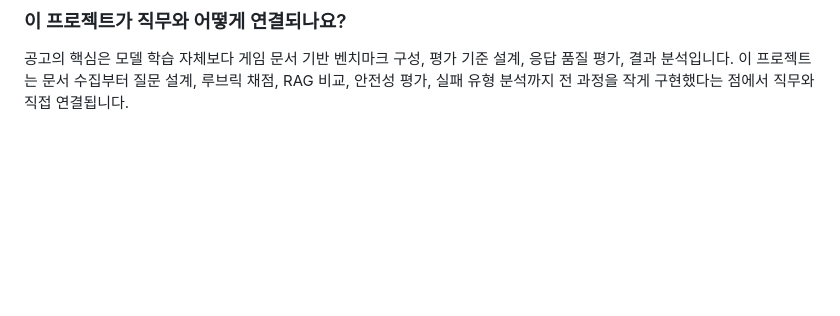
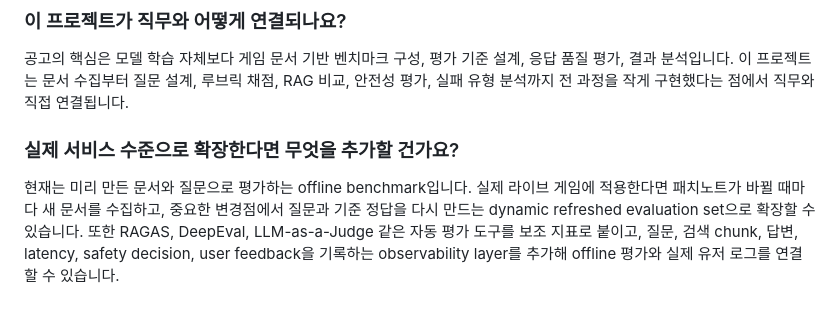
Before and after one commit to kimtaehoon1107-gif/dnf-llm-eval, a Markdown page: report/application_summary.md, the part around the change. Drawn GitHub-style; blank space fills up the shorter version.

Commit message:
Add service-level expansion answer

```diff
--- a/report/application_summary.md
+++ b/report/application_summary.md
@@ -47,3 +47,7 @@ BM25 heuristic은 정확한 키워드가 들어간 질문에는 강하지만,
 ### 이 프로젝트가 직무와 어떻게 연결되나요?
 
 공고의 핵심은 모델 학습 자체보다 게임 문서 기반 벤치마크 구성, 평가 기준 설계, 응답 품질 평가, 결과 분석입니다. 이 프로젝트는 문서 수집부터 질문 설계, 루브릭 채점, RAG 비교, 안전성 평가, 실패 유형 분석까지 전 과정을 작게 구현했다는 점에서 직무와 직접 연결됩니다.
+
+### 실제 서비스 수준으로 확장한다면 무엇을 추가할 건가요?
+
+현재는 미리 만든 문서와 질문으로 평가하는 offline benchmark입니다. 실제 라이브 게임에 적용한다면 패치노트가 바뀔 때마다 새 문서를 수집하고, 중요한 변경점에서 질문과 기준 정답을 다시 만드는 dynamic refreshed evaluation set으로 확장할 수 있습니다. 또한 RAGAS, DeepEval, LLM-as-a-Judge 같은 자동 평가 도구를 보조 지표로 붙이고, 질문, 검색 chunk, 답변, latency, safety decision, user feedback을 기록하는 observability layer를 추가해 offline 평가와 실제 유저 로그를 연결할 수 있습니다.
```
